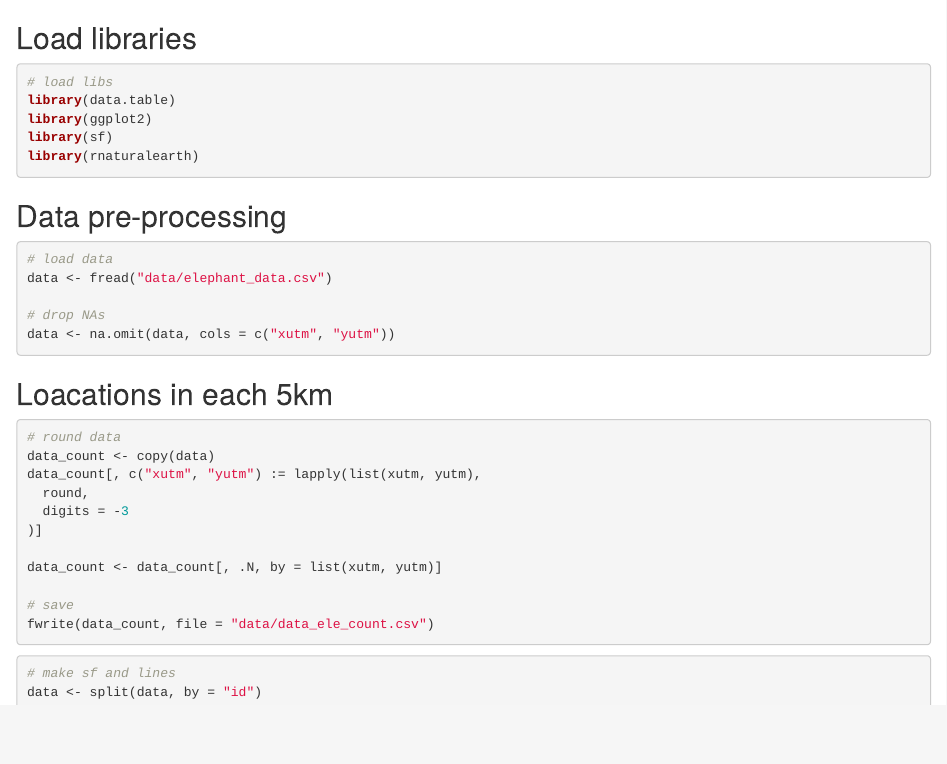
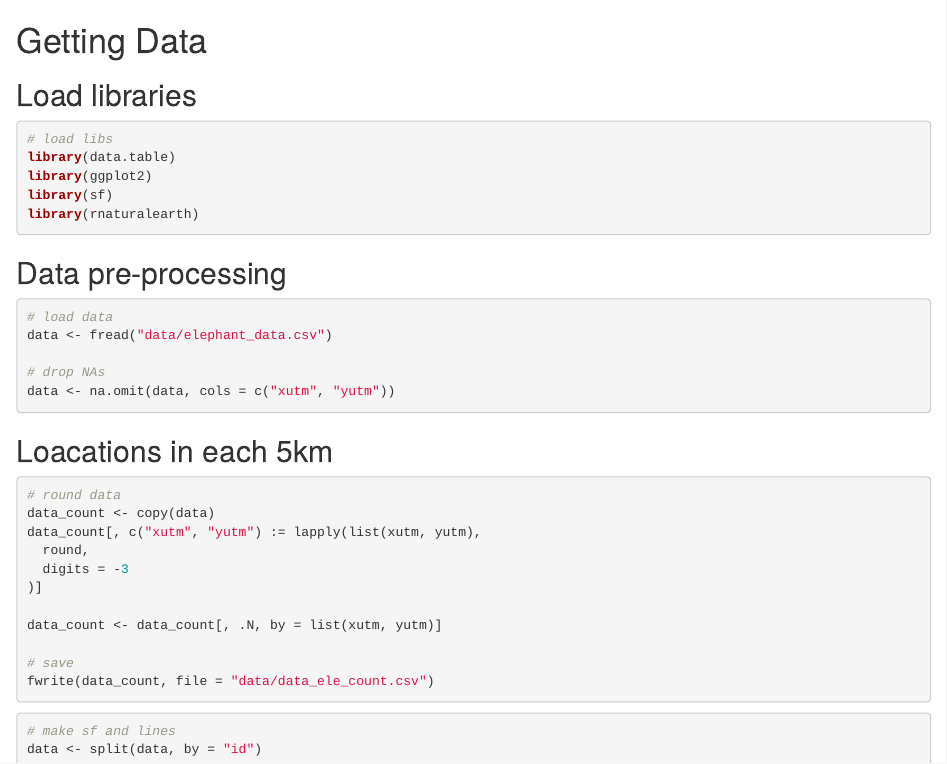
Before and after one commit to pratikunterwegs/elemove, an R Markdown document (01_get_data.Rmd): the page in a window 1100 px wide, from its top. Rendered offline with R 4.5, knitr and Pandoc, with nearby package versions.

Commit message:
add code

```diff
--- a/01_get_data.Rmd
+++ b/01_get_data.Rmd
@@ -3,6 +3,8 @@ output: html_document
 editor_options:
   chunk_output_type: console
 ---
+
+# Getting Data
 
 ## Load libraries
 
```
Also changed, not shown: R/01_get_data.R (+2 -0 lines), docs/reference-keys.txt, docs/search_index.json, 2 other files.
